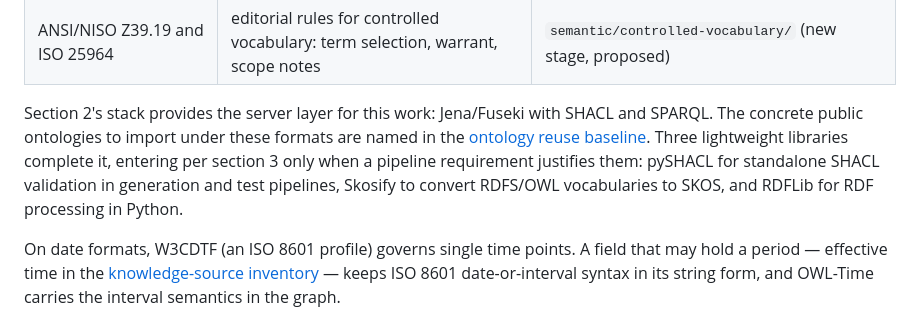
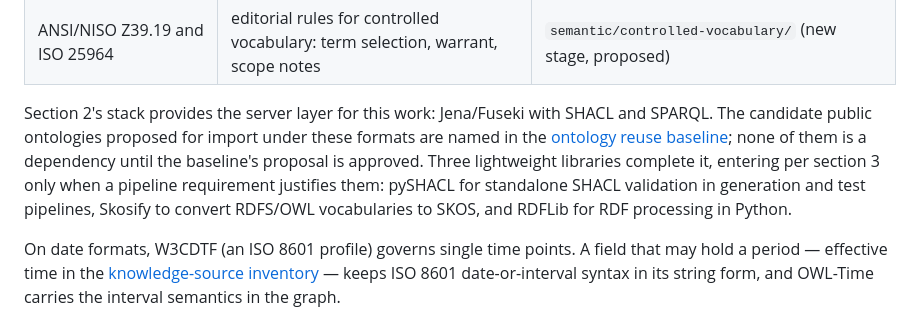
Before and after one commit to aadehamid/enterprise-context-engineering, a Markdown page: docs/architecture/shared-technical-foundation.md, the part around the change. Rendered like a GitHub page.

```diff
--- a/docs/architecture/shared-technical-foundation.md
+++ b/docs/architecture/shared-technical-foundation.md
@@ -117,7 +117,7 @@ The semantic layer follows established standards instead of inventing formats. E
 | W3CDTF | format of every single-point date and timestamp field, including time zone | time-validity fields throughout |
 | ANSI/NISO Z39.19 and ISO 25964 | editorial rules for controlled vocabulary: term selection, warrant, scope notes | `semantic/controlled-vocabulary/` (new stage, proposed) |
 
-Section 2's stack provides the server layer for this work: Jena/Fuseki with SHACL and SPARQL. The concrete public ontologies to import under these formats are named in the [ontology reuse baseline](ontology-reuse-baseline.md). Three lightweight libraries complete it, entering per section 3 only when a pipeline requirement justifies them: pySHACL for standalone SHACL validation in generation and test pipelines, Skosify to convert RDFS/OWL vocabularies to SKOS, and RDFLib for RDF processing in Python.
+Section 2's stack provides the server layer for this work: Jena/Fuseki with SHACL and SPARQL. The candidate public ontologies proposed for import under these formats are named in the [ontology reuse baseline](ontology-reuse-baseline.md); none of them is a dependency until the baseline's proposal is approved. Three lightweight libraries complete it, entering per section 3 only when a pipeline requirement justifies them: pySHACL for standalone SHACL validation in generation and test pipelines, Skosify to convert RDFS/OWL vocabularies to SKOS, and RDFLib for RDF processing in Python.
 
 On date formats, W3CDTF (an ISO 8601 profile) governs single time points. A field that may hold a period — effective time in the [knowledge-source inventory](../discovery/knowledge-source-inventory.md) — keeps ISO 8601 date-or-interval syntax in its string form, and OWL-Time carries the interval semantics in the graph.
 
```
Also changed, not shown: docs/architecture/ontology-reuse-baseline.md (+8 -7 lines).
